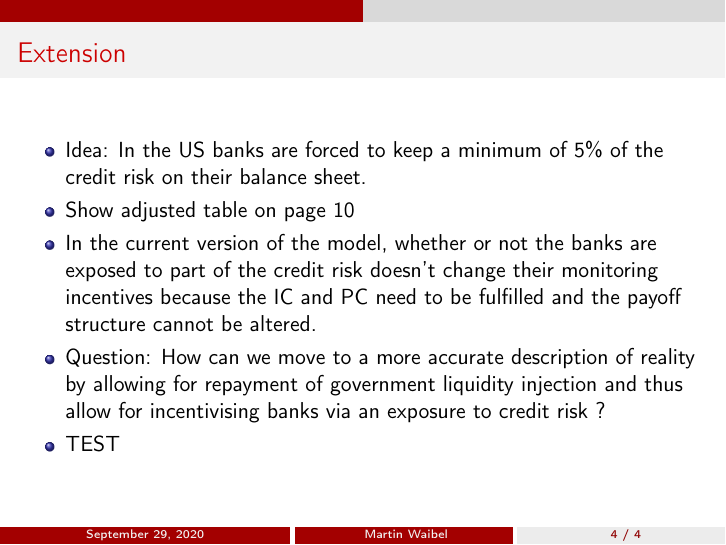
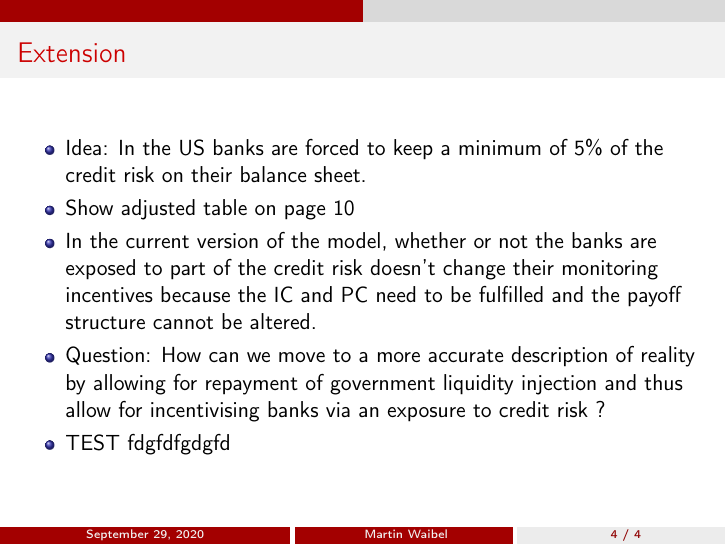
Before and after one commit to waibelma/TCF_presentation, LaTeX slides (TCF_presentation/presentation_bailing_out_firms_through_banks.tex): page 4 of 4. Compiled offline with pdfLaTeX.

Commit message:
Update presentation_bailing_out_firms_through_banks.tex

```diff
--- a/TCF_presentation/presentation_bailing_out_firms_through_banks.tex
+++ b/TCF_presentation/presentation_bailing_out_firms_through_banks.tex
@@ -84,7 +84,7 @@
 
 	% Comment to Jan: Could this be a test for how valid Tirole's assumption actually is. In particular, if we were to find emirically that after the Covid crisis German and American banks (with different credit risk exposure) had the same degree of funding to firms.
 
-	\item TEST
+	\item TEST fdgfdfgdgfd
 \end{itemize}
 
 \end{frame}
```
